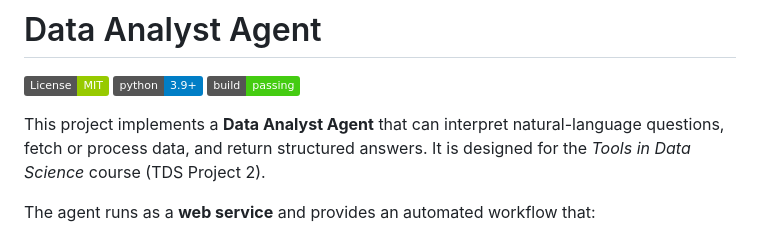
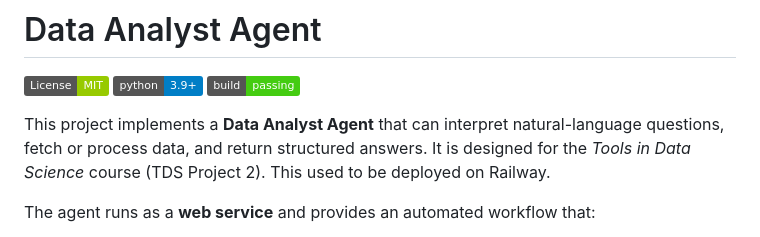
Before and after one commit to Aditya-Darshan-G/Data_Analyst_Agent, a Markdown page: README.md, the part around the change. GitHub-like rendering; badges without logos.

Commit message:
Update README.md to include deployment details

```diff
--- a/README.md
+++ b/README.md
@@ -4,7 +4,7 @@
 ![Python](https://img.shields.io/badge/python-3.9%2B-blue)
 ![Build](https://img.shields.io/badge/build-passing-brightgreen)
 
-This project implements a **Data Analyst Agent** that can interpret natural-language questions, fetch or process data, and return structured answers. It is designed for the *Tools in Data Science* course (TDS Project 2).
+This project implements a **Data Analyst Agent** that can interpret natural-language questions, fetch or process data, and return structured answers. It is designed for the *Tools in Data Science* course (TDS Project 2). This used to be deployed on Railway.
 
 The agent runs as a **web service** and provides an automated workflow that:
 1. Accepts a plain text query (`question.txt`) from the user.
```
